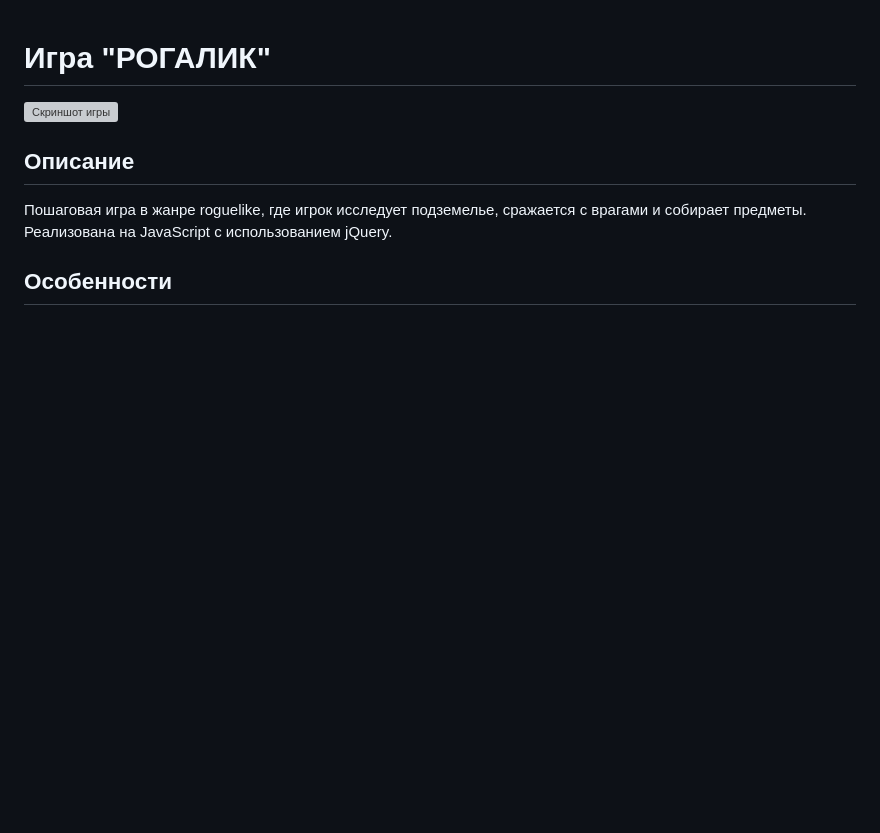
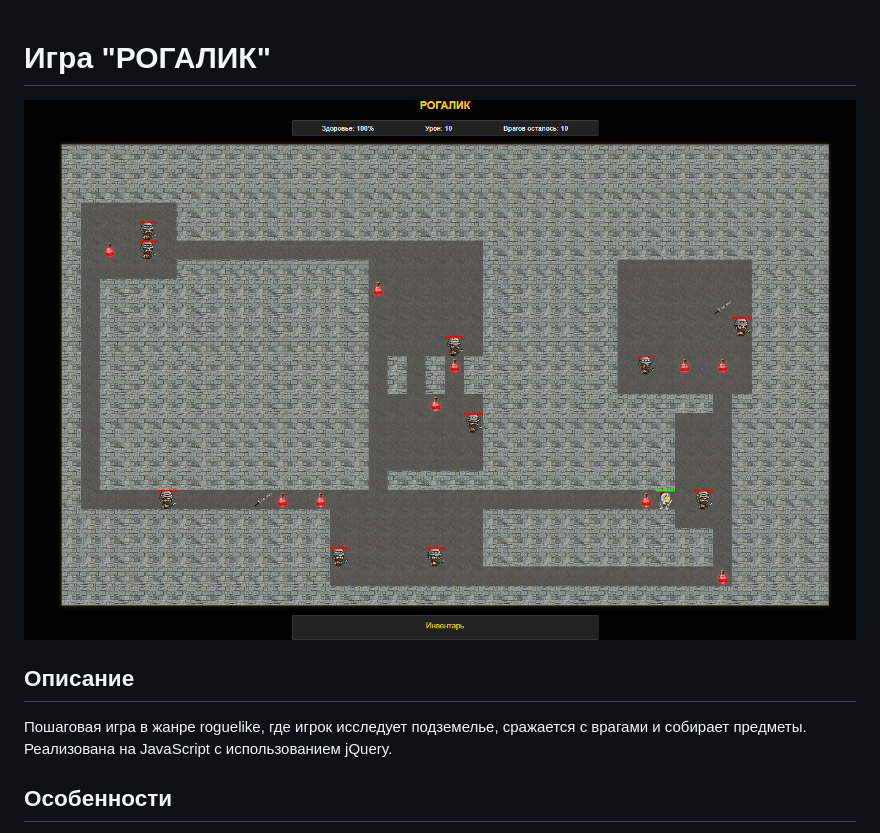
Before and after one commit to dedzh/rogue, a Markdown page: readme.md, the part around the change. Drawn GitHub-style; pictures changed too: screnshot.png (added); blank space fills up the shorter version; grey boxes are pictures that could not be loaded.

```diff
--- a/readme.md
+++ b/readme.md
@@ -1,6 +1,6 @@
 # Игра "РОГАЛИК"
 
-![Скриншот игры](screenshot.png)
+![Скриншот игры](screnshot.png)
 
 ## Описание
 Пошаговая игра в жанре roguelike, где игрок исследует подземелье, сражается с врагами и собирает предметы. Реализована на JavaScript с использованием jQuery.
```
Also changed, not shown: 1 other file.
